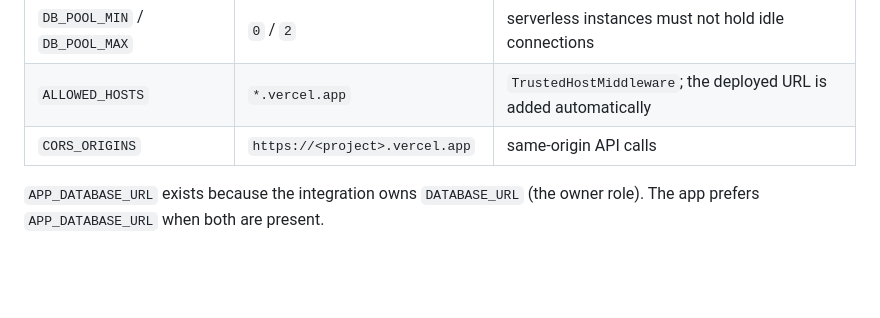
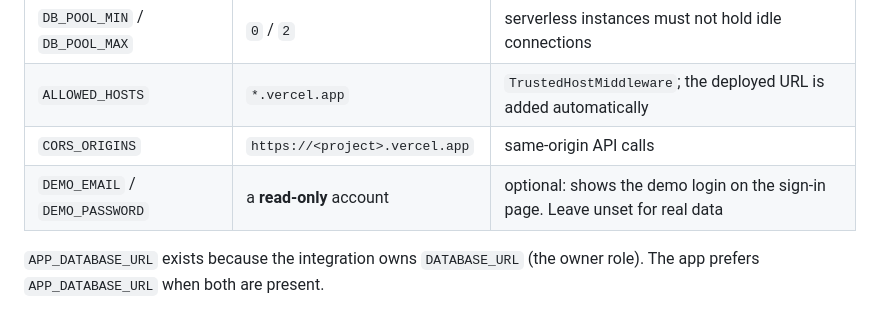
Before and after one commit to hooria-adeel/routeledger, a Markdown page: docs/deployment.md, the part around the change. Rendered like a GitHub page; blank space fills up the shorter version.

```diff
--- a/docs/deployment.md
+++ b/docs/deployment.md
@@ -86,6 +86,7 @@ Set these in **Project → Settings → Environment Variables** (production):
 | `DB_POOL_MIN` / `DB_POOL_MAX` | `0` / `2` | serverless instances must not hold idle connections |
 | `ALLOWED_HOSTS` | `*.vercel.app` | `TrustedHostMiddleware`; the deployed URL is added automatically |
 | `CORS_ORIGINS` | `https://<project>.vercel.app` | same-origin API calls |
+| `DEMO_EMAIL` / `DEMO_PASSWORD` | a **read-only** account | optional: shows the demo login on the sign-in page. Leave unset for real data |
 
 `APP_DATABASE_URL` exists because the integration owns `DATABASE_URL` (the
 owner role). The app prefers `APP_DATABASE_URL` when both are present.
```
Also changed, not shown: README.md (+6 -2 lines), docs/screenshots/dashboard-viewer.png (added), docs/screenshots/login-demo.png (added), 5 other files.
